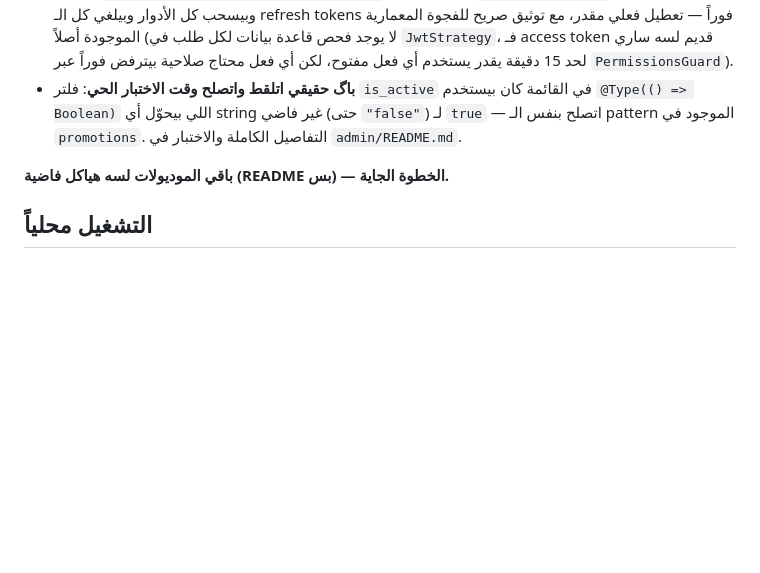
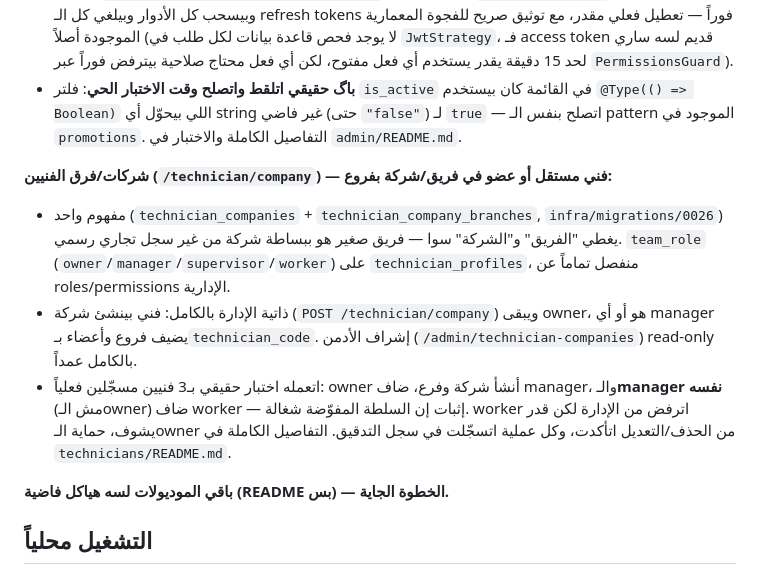
Before and after one commit to youssefelsane-hash/portalSp, a Markdown page: apps/api/README.md, the part around the change. Drawn GitHub-style; blank space fills up the shorter version.

Commit message:
docs(technicians): document live-verified technician companies/teams
Follow-up to a5176d1 — the feature is now live-tested end to end: 3 real
registered technicians formed a company (owner -> manager -> worker),
delegated authority was proven (the manager, not just the owner, added
the worker), permission boundaries held (worker read-only, owner
protected from removal/edit by managers), and every mutation showed up
correctly in the audit log with actor_role=technician. Admin read-only
oversight endpoints verified too (list with counts, detail with roster).

Co-Authored-By: Claude Sonnet 5 <noreply@anthropic.com>
Claude-Session: https://claude.ai/code/session_01Qb5yTKDzmiwSXH89RJwxZP

```diff
--- a/apps/api/README.md
+++ b/apps/api/README.md
@@ -124,6 +124,12 @@
 - الحظر (`POST /admin/employees/:userId/block`) بيستخدم آلية `users.is_blocked` الموجودة أصلاً، وبيسحب كل الأدوار وبيلغي كل الـ refresh tokens فوراً — تعطيل فعلي مقدر، مع توثيق صريح للفجوة المعمارية الموجودة أصلاً (لا يوجد فحص قاعدة بيانات لكل طلب في `JwtStrategy`، فـ access token قديم لسه ساري لحد 15 دقيقة يقدر يستخدم أي فعل مفتوح، لكن أي فعل محتاج صلاحية بيترفض فوراً عبر `PermissionsGuard`).
 - **باگ حقيقي اتلقط واتصلح وقت الاختبار الحي**: فلتر `is_active` في القائمة كان بيستخدم `@Type(() => Boolean)` اللي بيحوّل أي string غير فاضي (حتى `"false"`) لـ `true` — اتصلح بنفس الـ pattern الموجود في `promotions`. التفاصيل الكاملة والاختبار في `admin/README.md`.
 
+**شركات/فرق الفنيين (`/technician/company`) — فني مستقل أو عضو في فريق/شركة بفروع:**
+
+- مفهوم واحد (`technician_companies` + `technician_company_branches`, `infra/migrations/0026`) يغطي "الفريق" و"الشركة" سوا — فريق صغير هو ببساطة شركة من غير سجل تجاري رسمي. `team_role` (`owner`/`manager`/`supervisor`/`worker`) على `technician_profiles`، منفصل تماماً عن roles/permissions الإدارية.
+- ذاتية الإدارة بالكامل: فني بينشئ شركة (`POST /technician/company`) ويبقى owner، هو أو أي manager يضيف فروع وأعضاء بـ`technician_code`. إشراف الأدمن (`/admin/technician-companies`) read-only بالكامل عمداً.
+- اتعمله اختبار حقيقي بـ3 فنيين مسجّلين فعلياً: owner أنشأ شركة وفرع، ضاف manager، والـ**manager نفسه** (مش الـowner) ضاف worker — إثبات إن السلطة المفوّضة شغالة. worker اترفض من الإدارة لكن قدر يشوف، حماية الـowner من الحذف/التعديل اتأكدت، وكل عملية اتسجّلت في سجل التدقيق. التفاصيل الكاملة في `technicians/README.md`.
+
 **باقي الموديولات لسه هياكل فاضية (README بس) — الخطوة الجاية.**
 
 ## التشغيل محلياً
```
Also changed, not shown: 1 other file.
